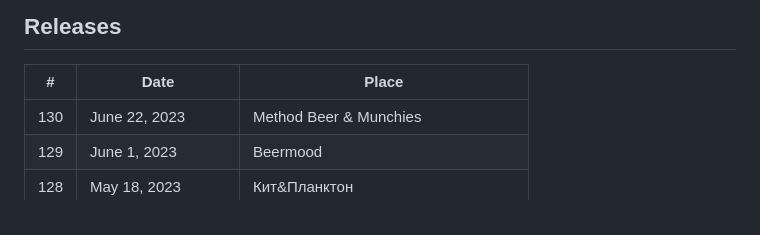
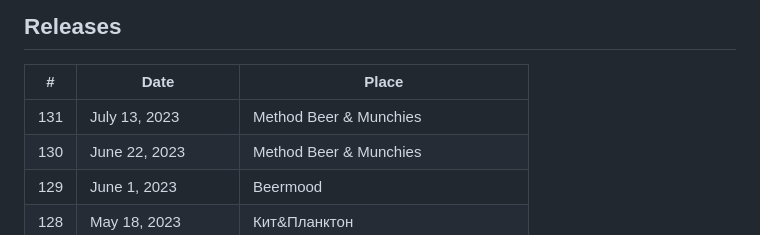
Before and after one commit to beerjs/moscow, a Markdown page: README.md, the part around the change. Drawn GitHub-style.

```diff
--- a/README.md
+++ b/README.md
@@ -8,6 +8,7 @@
 
 | #   | Date               | Place                      |
 |-----|--------------------|----------------------------|
+| 131 | July 13, 2023      | Method Beer & Munchies     |
 | 130 | June 22, 2023      | Method Beer & Munchies     |
 | 129 | June 1, 2023       | Beermood                   |
 | 128 | May 18, 2023       | Кит&Планктон               |
```
